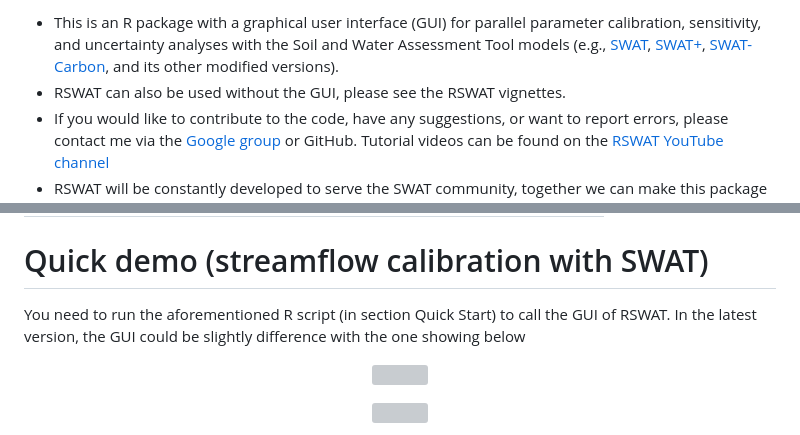
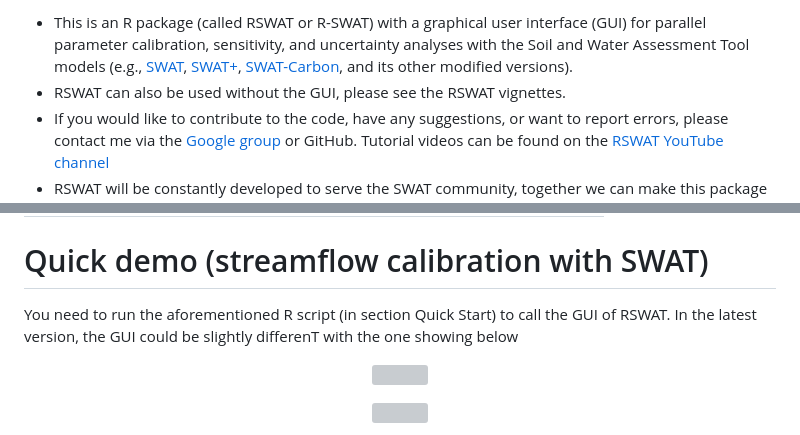
Before and after one commit to tamnva/R-SWAT, a Markdown page: README.md, 2 parts joined by grey strips. GitHub-like rendering; grey boxes are pictures that could not be loaded.

```diff
--- a/README.md
+++ b/README.md
@@ -4,5 +4,5 @@
 
-- This is an R package with a graphical user interface (GUI) for parallel parameter calibration, sensitivity, and uncertainty analyses with the Soil and Water Assessment Tool models (e.g., [SWAT](https://swat.tamu.edu/), [SWAT+](https://swat.tamu.edu/software/plus/), [SWAT-Carbon](https://sites.google.com/view/swat-carbon), and its other modified versions).
+- This is an R package (called RSWAT or R-SWAT) with a graphical user interface (GUI) for parallel parameter calibration, sensitivity, and uncertainty analyses with the Soil and Water Assessment Tool models (e.g., [SWAT](https://swat.tamu.edu/), [SWAT+](https://swat.tamu.edu/software/plus/), [SWAT-Carbon](https://sites.google.com/view/swat-carbon), and its other modified versions).
 - RSWAT can also be used without the GUI, please see the RSWAT vignettes.
 - If you would like to contribute to the code, have any suggestions, or want to report errors, please contact me via the [Google group](https://groups.google.com/g/R-SWAT) or GitHub. Tutorial videos can be found on the [RSWAT YouTube channel](https://www.youtube.com/channel/UCRK1rKFiNgYbG7qKWxAPtEQ)
 - RSWAT will be constantly developed to serve the SWAT community, together we can make this package much better.
@@ -56,7 +56,7 @@ Data extracted from the above command are stored in the temporal directory (or y
 
 # Quick demo (streamflow calibration with SWAT)
 
-You need to run the aforementioned R script (in section Quick Start) to call the GUI of RSWAT. In the latest version, the GUI could be slightly difference with the one showing below
+You need to run the aforementioned R script (in section Quick Start) to call the GUI of RSWAT. In the latest version, the GUI could be slightly differenT with the one showing below
 
 <p align="center">
   <img src="inst/R-SWAT/figures/1.PNG" width=100% title="hover text">
```
Also changed, not shown: other parts of README.md (+1 -1 lines).
